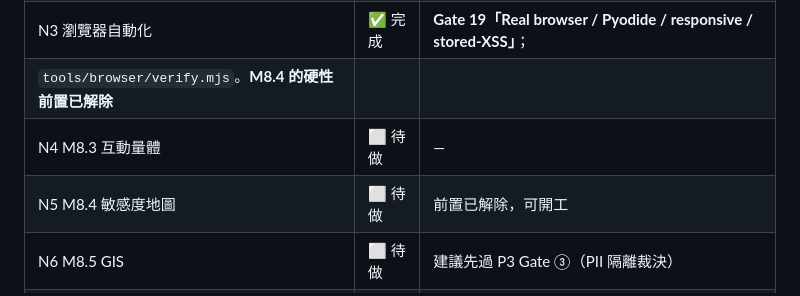
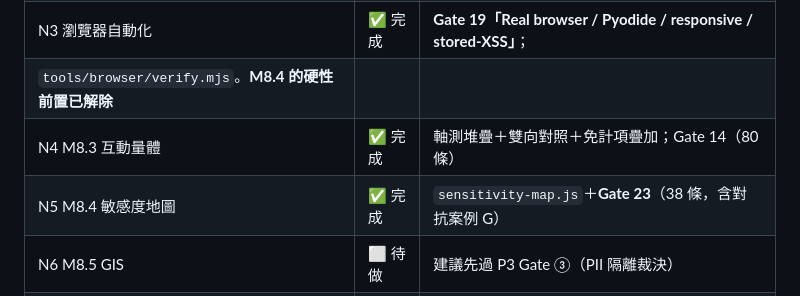
Before and after one commit to jeremy0819/BUILDER, a Markdown page: docs/architecture/NEXT_PLAN-2026-08.md, the part around the change. Rendered like a GitHub page.

```diff
--- a/docs/architecture/NEXT_PLAN-2026-08.md
+++ b/docs/architecture/NEXT_PLAN-2026-08.md
@@ -33,8 +33,8 @@ M7 THE CASE OS 全五項 → M8.1 圖表契約 → M8.2 歸因瀑布圖 → core
 | N2 os-v0.6.0 發布 | ✅ 完成 | tag `os-v0.6.0` → `787ea5b` |
 | N3 瀏覽器自動化 | ✅ 完成 | **Gate 19「Real browser / Pyodide / responsive / stored-XSS」**；
   `tools/browser/verify.mjs`。**M8.4 的硬性前置已解除** |
-| N4 M8.3 互動量體 | ⬜ 待做 | — |
-| N5 M8.4 敏感度地圖 | ⬜ 待做 | 前置已解除，可開工 |
+| N4 M8.3 互動量體 | ✅ 完成 | 軸測堆疊＋雙向對照＋免計項疊加；Gate 14（80 條） |
+| N5 M8.4 敏感度地圖 | ✅ 完成 | `sensitivity-map.js`＋**Gate 23**（38 條，含對抗案例 G） |
 | N6 M8.5 GIS | ⬜ 待做 | 建議先過 P3 Gate ③（PII 隔離裁決） |
 | N7 os-v0.7.0 | ⬜ 待做 | — |
 
```
Also changed, not shown: CLAUDE.md (+6 -5 lines), docs/architecture/M8_VIEWFINDER_SPEC.md (+3 -3 lines).
